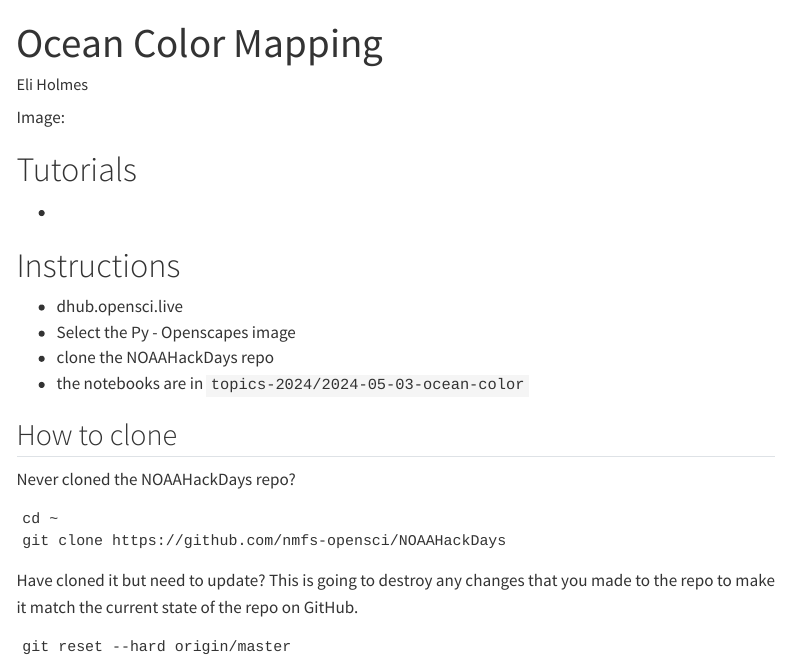
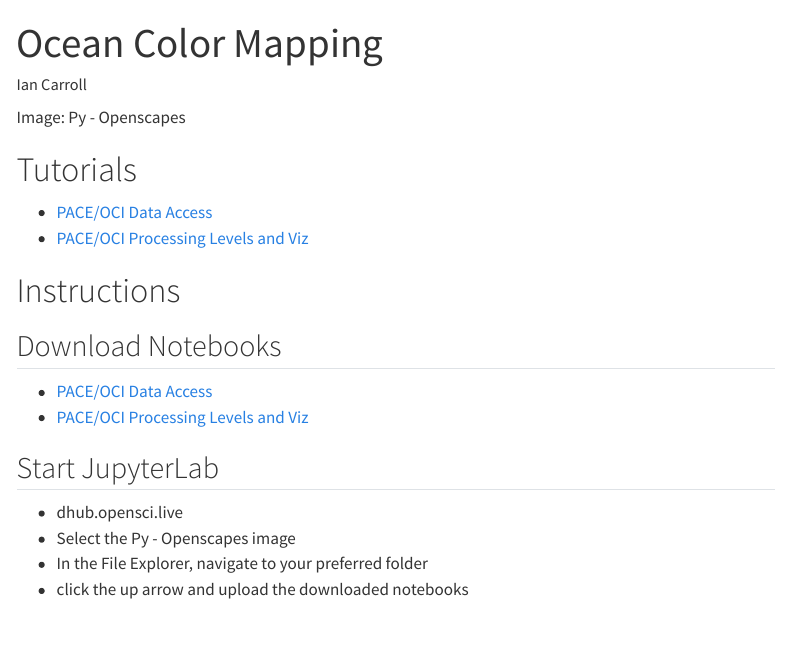
Before and after one commit to nmfs-opensci/NOAAHackDays, a Quarto document (topics-2024/2024-05-17-ocean-color/index.qmd): the page in a window 1100 px wide, from its top. Rendered offline with R 4.5, knitr and Pandoc in place of Quarto, with nearby package versions; menus at the side of the page are left out.

Commit message:
pace ocean color hour

````diff
--- a/topics-2024/2024-05-17-ocean-color/index.qmd
+++ b/topics-2024/2024-05-17-ocean-color/index.qmd
@@ -1,35 +1,26 @@
 ---
 title: Ocean Color Mapping
-author: Eli Holmes
+author: Ian Carroll
 ---
 
-Image:
+Image: Py - Openscapes
 
 # Tutorials
 
-```{r echo=FALSE, results="asis"}
-files <- dir() |> grep(pattern="ipynb", value= TRUE)
-paste0("* [",files,"](",files,")") |> paste0(collapse="\n") |> cat()
-```
+* [PACE/OCI Data Access](https://oceancolor.gsfc.nasa.gov/resources/docs/tutorials/notebooks/oci_data_access/)
+* [PACE/OCI Processing Levels and Viz](https://oceancolor.gsfc.nasa.gov/resources/docs/tutorials/notebooks/oci_file_structure/)
+
 
 # Instructions
 
+## Download Notebooks
+
+* [PACE/OCI Data Access](https://oceancolor.gsfc.nasa.gov/images/notebooks/oci_data_access.ipynb)
+* [PACE/OCI Processing Levels and Viz](https://oceancolor.gsfc.nasa.gov/images/notebooks/oci_file_structure.ipynb)
+
+## Start JupyterLab
+
 -   dhub.opensci.live
 -   Select the Py - Openscapes image
--   clone the NOAAHackDays repo
--   the notebooks are in `topics-2024/2024-05-03-ocean-color`
-
-## How to clone
-
-Never cloned the NOAAHackDays repo?
-
-```
-cd ~
-git clone https://github.com/nmfs-opensci/NOAAHackDays
-```
-
-Have cloned it but need to update? This is going to destroy any changes that you made to the repo to make it match the current state of the repo on GitHub.
-
-```
-git reset --hard origin/master
-```
+-   In the File Explorer, navigate to your preferred folder
+-   click the up arrow and upload the downloaded notebooks
````
Also changed, not shown: topics-2024/index.md (+1 -1 lines), 3 other files.
